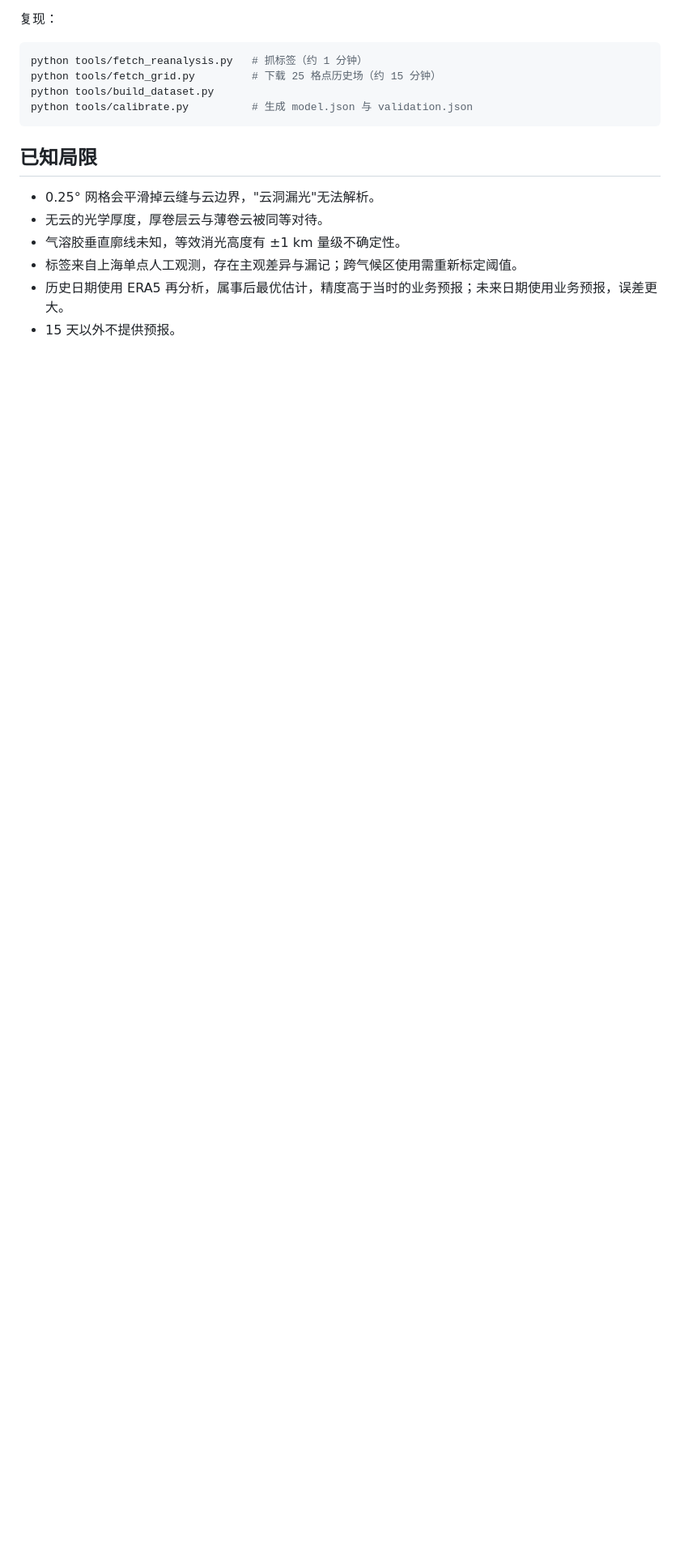
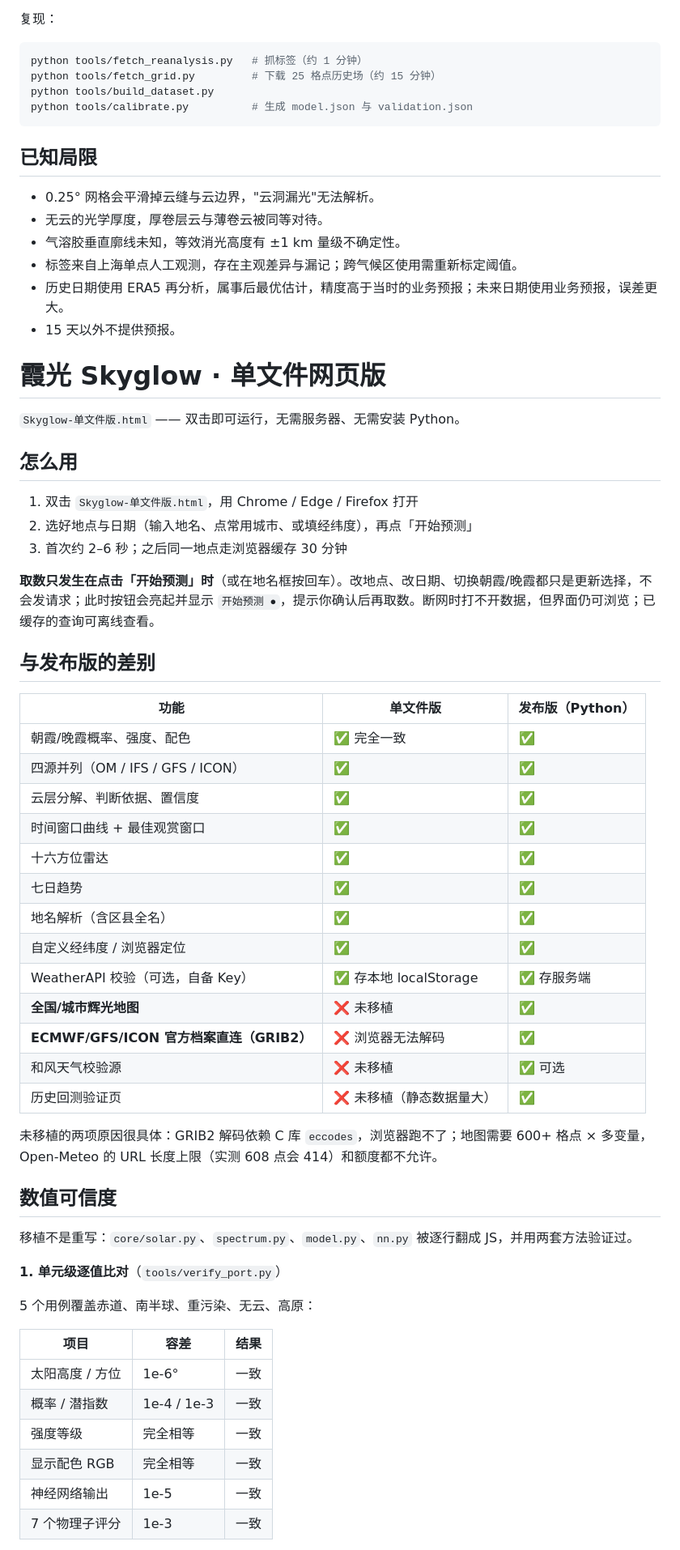
Before and after one commit to couletian/Skyglow, a Markdown page: README.md, the part around one of its changes. Shown at 81% size. Drawn GitHub-style; blank space fills up the shorter version.

```diff
--- a/README.md
+++ b/README.md
@@ -429,3 +407,52 @@ python tools/calibrate.py          # 生成 model.json 与 validation.json
 - 历史日期使用 ERA5 再分析，属事后最优估计，精度高于当时的业务预报；未来日期使用业务预报，误差更大。
 - 15 天以外不提供预报。
 
+# 霞光 Skyglow · 单文件网页版
+
+`Skyglow-单文件版.html` —— 双击即可运行，无需服务器、无需安装 Python。
+
+## 怎么用
+
+1. 双击 `Skyglow-单文件版.html`，用 Chrome / Edge / Firefox 打开
+2. 选好地点与日期（输入地名、点常用城市、或填经纬度），再点「开始预测」
+3. 首次约 2–6 秒；之后同一地点走浏览器缓存 30 分钟
+
+**取数只发生在点击「开始预测」时**（或在地名框按回车）。改地点、改日期、切换朝霞/晚霞都只是更新选择，不会发请求；此时按钮会亮起并显示 `开始预测 ●`，提示你确认后再取数。断网时打不开数据，但界面仍可浏览；已缓存的查询可离线查看。
+
+## 与发布版的差别
+
+| 功能 | 单文件版 | 发布版（Python） |
+|---|---|---|
+| 朝霞/晚霞概率、强度、配色 | ✅ 完全一致 | ✅ |
+| 四源并列（OM / IFS / GFS / ICON） | ✅ | ✅ |
+| 云层分解、判断依据、置信度 | ✅ | ✅ |
+| 时间窗口曲线 + 最佳观赏窗口 | ✅ | ✅ |
+| 十六方位雷达 | ✅ | ✅ |
+| 七日趋势 | ✅ | ✅ |
+| 地名解析（含区县全名） | ✅ | ✅ |
+| 自定义经纬度 / 浏览器定位 | ✅ | ✅ |
+| WeatherAPI 校验（可选，自备 Key） | ✅ 存本地 localStorage | ✅ 存服务端 |
+| **全国/城市辉光地图** | ❌ 未移植 | ✅ |
+| **ECMWF/GFS/ICON 官方档案直连（GRIB2）** | ❌ 浏览器无法解码 | ✅ |
+| 和风天气校验源 | ❌ 未移植 | ✅ 可选 |
+| 历史回测验证页 | ❌ 未移植（静态数据量大） | ✅ |
+
+未移植的两项原因很具体：GRIB2 解码依赖 C 库 `eccodes`，浏览器跑不了；地图需要 600+ 格点 × 多变量，Open-Meteo 的 URL 长度上限（实测 608 点会 414）和额度都不允许。
+
+## 数值可信度
+
+移植不是重写：`core/solar.py`、`spectrum.py`、`model.py`、`nn.py` 被逐行翻成 JS，并用两套方法验证过。
+
+**1. 单元级逐值比对**（`tools/verify_port.py`）
+
+5 个用例覆盖赤道、南半球、重污染、无云、高原：
+
+| 项目 | 容差 | 结果 |
+|---|---|---|
+| 太阳高度 / 方位 | 1e-6° | 一致 |
+| 概率 / 潜指数 | 1e-4 / 1e-3 | 一致 |
+| 强度等级 | 完全相等 | 一致 |
+| 显示配色 RGB | 完全相等 | 一致 |
+| 神经网络输出 | 1e-5 | 一致 |
+| 7 个物理子评分 | 1e-3 | 一致 |
+
```
Also changed, not shown: other parts of README.md (+51 -22 lines).
